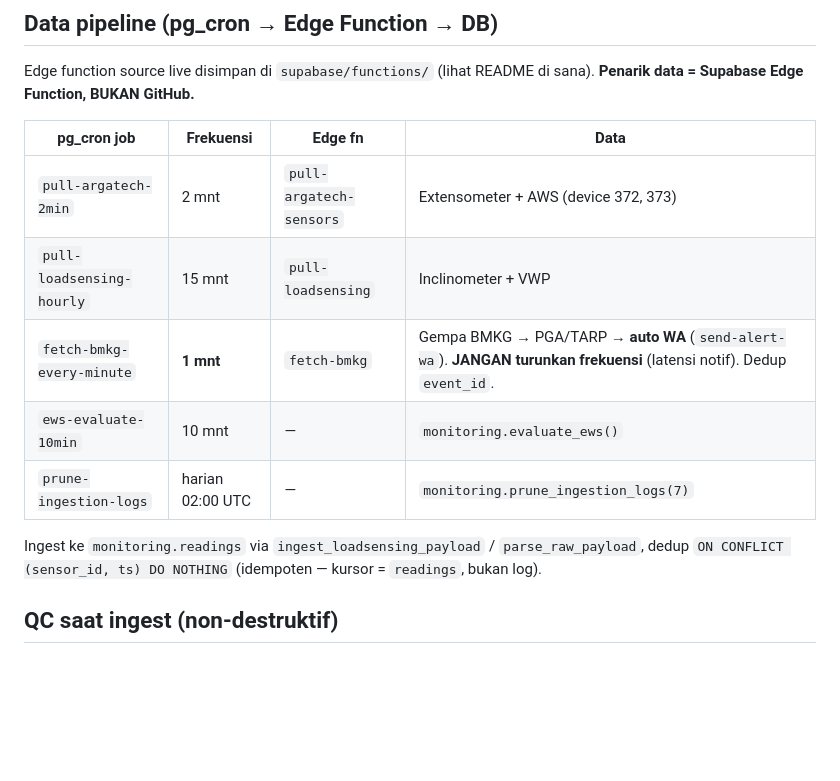
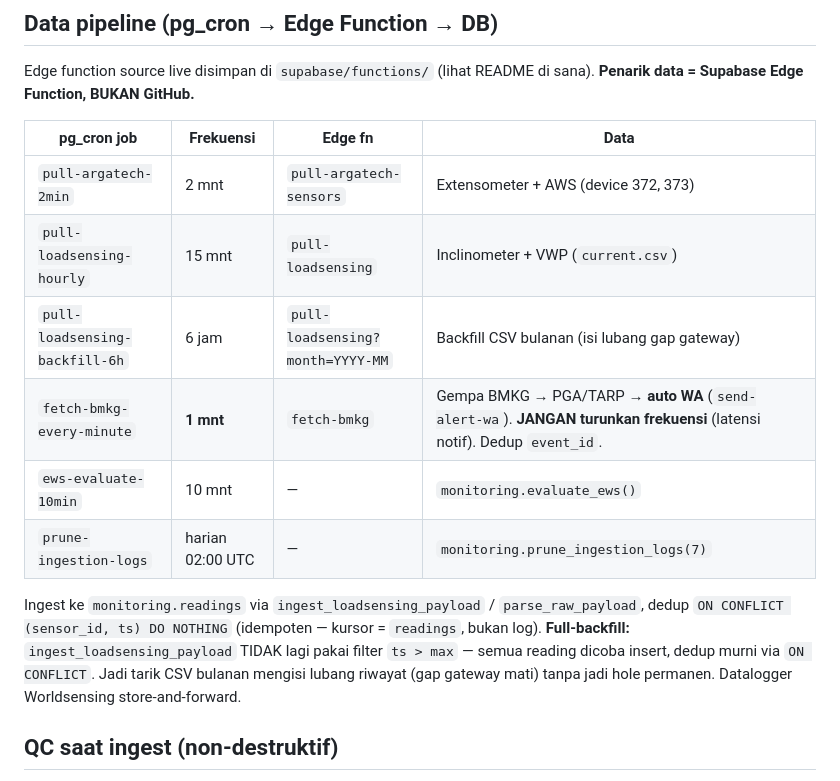
Before and after one commit to fahmihidyah-cmd/Geotechnical-Platform-, a Markdown page: CLAUDE.md, the part around the change. Rendered like a GitHub page; blank space fills up the shorter version.

Commit message:
Docs: loadsensing full-backfill (no ts>max filter) + 6h monthly backfill cron
Co-Authored-By: Claude Opus 4.8 <noreply@anthropic.com>
Claude-Session: https://claude.ai/code/session_01EfE5NxzEUX9893S48kUyFC

```diff
--- a/CLAUDE.md
+++ b/CLAUDE.md
@@ -35,13 +35,17 @@ Edge function source live disimpan di `supabase/functions/` (lihat README di san
 | pg_cron job | Frekuensi | Edge fn | Data |
 |---|---|---|---|
 | `pull-argatech-2min` | 2 mnt | `pull-argatech-sensors` | Extensometer + AWS (device 372, 373) |
-| `pull-loadsensing-hourly` | 15 mnt | `pull-loadsensing` | Inclinometer + VWP |
+| `pull-loadsensing-hourly` | 15 mnt | `pull-loadsensing` | Inclinometer + VWP (`current.csv`) |
+| `pull-loadsensing-backfill-6h` | 6 jam | `pull-loadsensing?month=YYYY-MM` | Backfill CSV bulanan (isi lubang gap gateway) |
 | `fetch-bmkg-every-minute` | **1 mnt** | `fetch-bmkg` | Gempa BMKG → PGA/TARP → **auto WA** (`send-alert-wa`). **JANGAN turunkan frekuensi** (latensi notif). Dedup `event_id`. |
 | `ews-evaluate-10min` | 10 mnt | — | `monitoring.evaluate_ews()` |
 | `prune-ingestion-logs` | harian 02:00 UTC | — | `monitoring.prune_ingestion_logs(7)` |
 
 Ingest ke `monitoring.readings` via `ingest_loadsensing_payload` / `parse_raw_payload`,
 dedup `ON CONFLICT (sensor_id, ts) DO NOTHING` (idempoten — kursor = `readings`, bukan log).
+**Full-backfill:** `ingest_loadsensing_payload` TIDAK lagi pakai filter `ts > max` — semua
+reading dicoba insert, dedup murni via `ON CONFLICT`. Jadi tarik CSV bulanan mengisi lubang
+riwayat (gap gateway mati) tanpa jadi hole permanen. Datalogger Worldsensing store-and-forward.
 
 ## QC saat ingest (non-destruktif)
 `monitoring.readings.qc` + trigger `trg_readings_qc` → `classify_reading_value(value)`:
```
